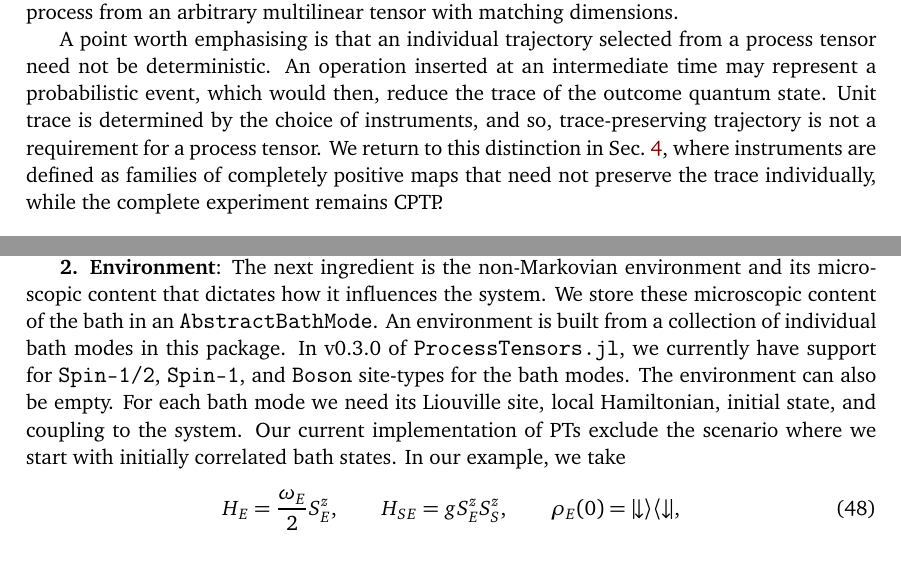
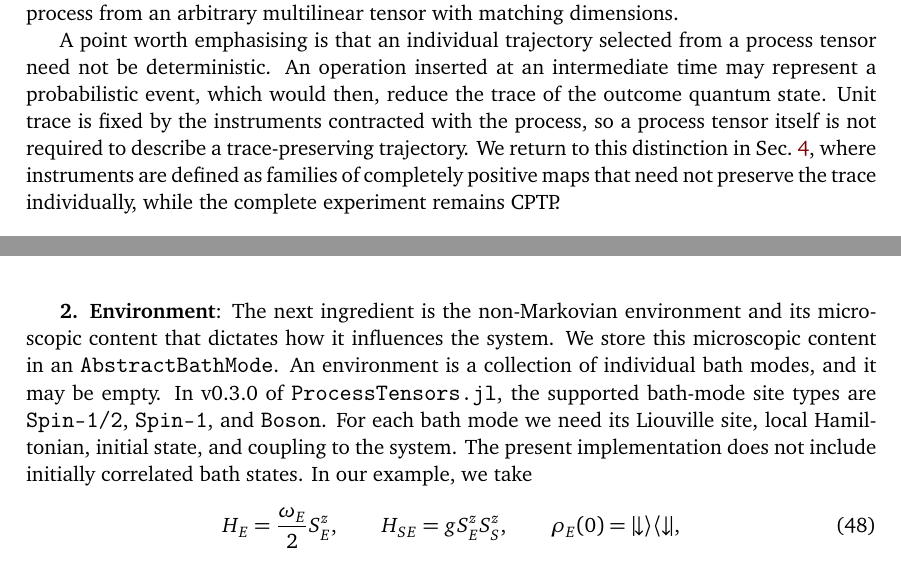
Before and after one commit to Gauthameshwar/ProcessTensors_SciPost, a LaTeX document (main.tex, which reads 03_process_tensors.tex): two parts of pages 19 and 23 of 71 before the commit and two parts of pages 19 and 23 of 70 after it, joined at a grey line, cut so that both start at the same text. The pictures show the PDF file main.pdf that the author committed with the source.

Commit message:
Correct instrument normalization and the ACE compression names.
State that only the sum over outcomes is trace preserving, use the supported :zipup_cpp schedule consistently, and fix the copyediting errors in the abstract, figure caption, and process-tensor section.

Co-authored-by: Cursor <cursoragent@cursor.com>

```diff
--- a/03_process_tensors.tex
+++ b/03_process_tensors.tex
@@ -169,7 +169,7 @@ Together, linearity, complete positivity, and causality distinguish a physical t
 
 A point worth emphasising is that an individual trajectory selected from a process tensor need not be deterministic.
 An operation inserted at an intermediate time may represent a probabilistic event, which would then, reduce the trace of the outcome quantum state.
-Unit trace is determined by the choice of instruments, and so, trace-preserving trajectory is not a requirement for a process tensor.
+Unit trace is fixed by the instruments contracted with the process, so a process tensor itself is not required to describe a trace-preserving trajectory.
 We return to this distinction in Sec.~\ref{sec:quantum-instruments}, where instruments are defined as families of completely positive maps that need not preserve the trace individually, while the complete experiment remains CPTP.
 
 %%%%%%%%%%%%%%%%%%%%%%%%%%%%%%%%%%%%%%%%%%%%%%%%
@@ -344,7 +344,7 @@ Throughout, we use one system spin coupled to one bath spin for three time steps
 \textbf{1.
 System}: The first ingredient is the accessible system.
 The PT-MPO constructor infers the type of particle that the system represents from the site index used to construct it.
-In v0.3.0 of \texttt{ProcessTensors.jl}, we currently have support for \texttt{Spin-1/2}, \texttt{Spin-1}, \texttt{Qubit}, and \texttt{Boson} site-types for the system.
+In v0.3.0 of \texttt{ProcessTensors.jl}, the supported system site types are \texttt{Spin-1/2}, \texttt{Spin-1}, \texttt{Qubit}, and \texttt{Boson}.
 The system's free Hamiltonian is also used by the constructor to append the free evolution of the system to the PT-MPO.
 In our small example, we use a single \texttt{Spin-1/2} system with the Hamiltonian
 %
@@ -388,12 +388,11 @@ An initial system state is intentionally absent: it is an experimental preparati
 
 \textbf{2.
 Environment}: The next ingredient is the non-Markovian environment and its microscopic content that dictates how it influences the system.
-We store these microscopic content of the bath in an \texttt{AbstractBathMode}.
-An environment is built from a collection of individual bath modes in this package.
-In v0.3.0 of \texttt{ProcessTensors.jl}, we currently have support for \texttt{Spin-1/2}, \texttt{Spin-1}, and \texttt{Boson} site-types for the bath modes.
-The environment can also be empty.
+We store this microscopic content in an \texttt{AbstractBathMode}.
+An environment is a collection of individual bath modes, and it may be empty.
+In v0.3.0 of \texttt{ProcessTensors.jl}, the supported bath-mode site types are \texttt{Spin-1/2}, \texttt{Spin-1}, and \texttt{Boson}.
 For each bath mode we need its Liouville site, local Hamiltonian, initial state, and coupling to the system.
-Our current implementation of PTs exclude the scenario where we start with initially correlated bath states.
+The present implementation does not include initially correlated bath states.
 In our example, we take
 %
 \begin{equation}
```
Also changed, not shown: 01_intro.tex (+1 -1 lines), 04_instruments.tex (+7 -4 lines), A3_sequential_ace.tex (+1 -1 lines), main.tex (+1 -1 lines), main.pdf, 03_process_tensors.tex (8 more changed lines).
